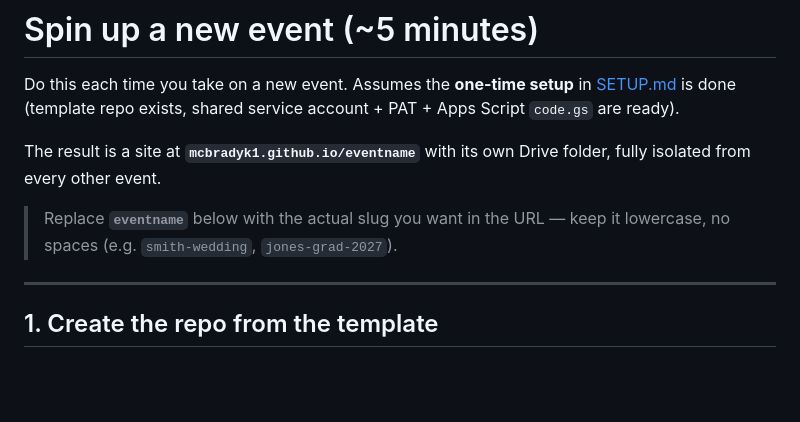
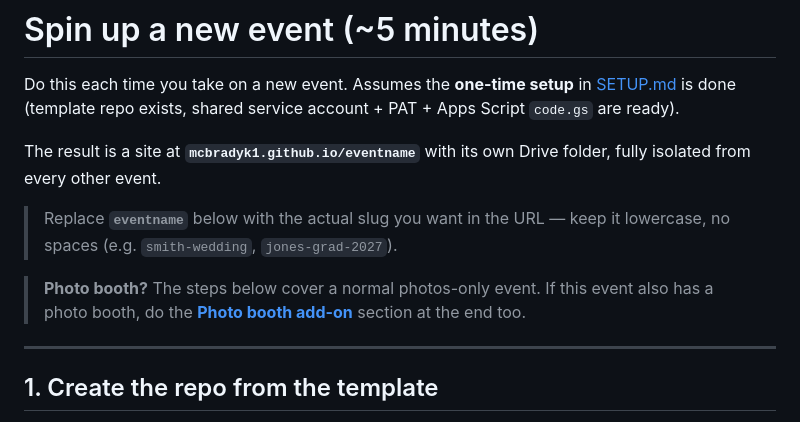
Before and after one commit to mcbradyk1/event-photo-template, a Markdown page: NEW-EVENT.md, the part around the change printed below. GitHub-like rendering; blank space fills up the shorter version.

```diff
--- a/NEW-EVENT.md
+++ b/NEW-EVENT.md
@@ -9,6 +9,10 @@ folder, fully isolated from every other event.
 
 > Replace **`eventname`** below with the actual slug you want in the URL — keep
 > it lowercase, no spaces (e.g. `smith-wedding`, `jones-grad-2027`).
+
+> **Photo booth?** The steps below cover a normal photos-only event. If this
+> event also has a photo booth, do the **[Photo booth add-on](#photo-booth-add-on-optional)**
+> section at the end too.
 
 ---
 
```
Also changed, not shown: other parts of NEW-EVENT.md (+72 -48 lines).
